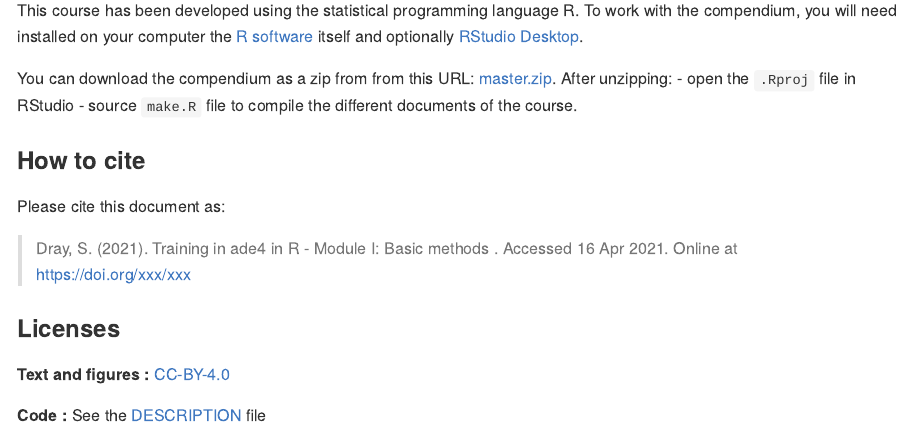
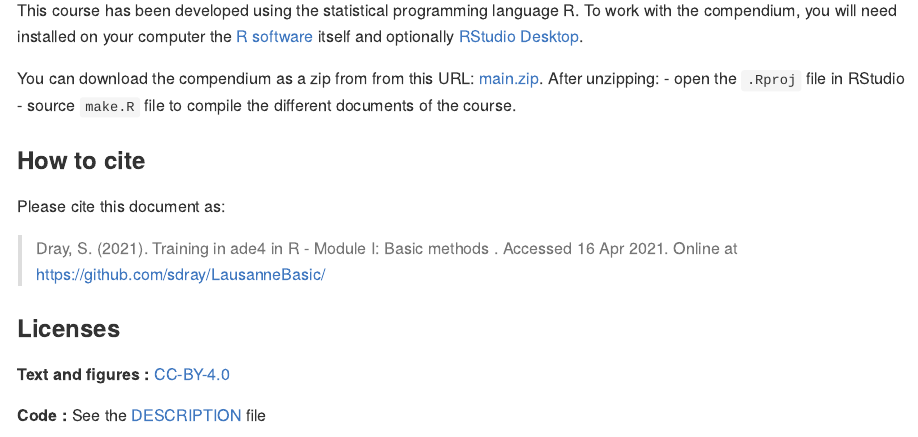
Before and after one commit to sdray/LausanneBasic, an R Markdown document (README.Rmd): the page in a window 1100 px wide, from 980 px down. Rendered offline with R 4.5, knitr and Pandoc, with nearby package versions; badge pictures from the web are left out.

Commit message:
Update links
use main instead of master branch

```diff
--- a/README.Rmd
+++ b/README.Rmd
@@ -52,7 +52,7 @@ installed on your computer the [R software](https://cloud.r-project.org/)
 itself and optionally [RStudio Desktop](https://rstudio.com/products/rstudio/download/).
 
 You can download the compendium as a zip from from this URL:
-[master.zip](/archive/master.zip). After unzipping:
+[main.zip](/archive/main.zip). After unzipping:
 - open the `.Rproj` file in RStudio
 - source `make.R` file to compile the different documents of the course.
 
```
Also changed, not shown: README.Rmd (2 more changed lines).
